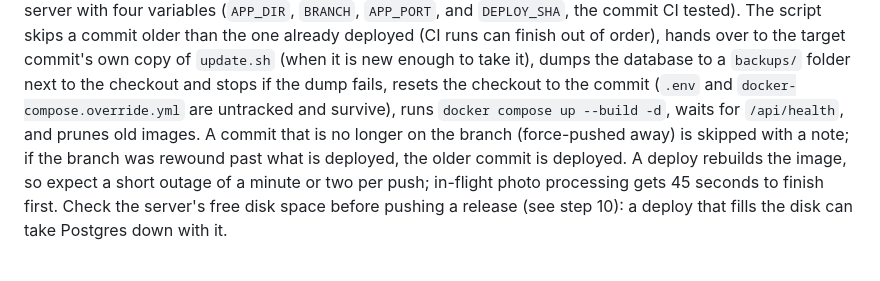
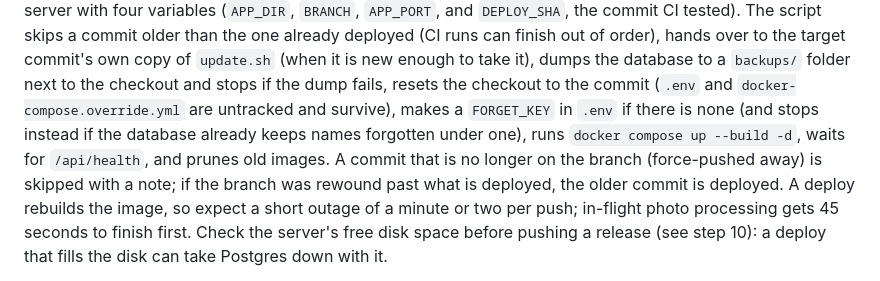
Before and after one commit to Macrophage87/PhotoAlbum, a Markdown page: docs/DEPLOY.md, the part around the change. GitHub-like rendering.

Commit message:
List the FORGET_KEY step among what a deploy does
Co-Authored-By: Claude Opus 5.5 <noreply@anthropic.com>
Claude-Session: https://claude.ai/code/session_01HWuo3HCTn83crQ6gN564Po

```diff
--- a/docs/DEPLOY.md
+++ b/docs/DEPLOY.md
@@ -427,8 +427,10 @@ CI tested). The script skips a commit older than the one already deployed
 copy of `update.sh` (when it is new enough to take it), dumps the database
 to a `backups/` folder next to the checkout and stops if the dump fails,
 resets the checkout to the commit (`.env` and `docker-compose.override.yml` are
-untracked and survive), runs `docker compose up --build -d`, waits for
-`/api/health`, and prunes old images. A commit that is no longer on the
+untracked and survive), makes a `FORGET_KEY` in `.env` if there is none
+(and stops instead if the database already keeps names forgotten under
+one), runs `docker compose up --build -d`, waits for `/api/health`, and
+prunes old images. A commit that is no longer on the
 branch (force-pushed away) is skipped with a note; if the branch was
 rewound past what is deployed, the older commit is deployed. A deploy rebuilds the image, so expect a short
 outage of a minute or two per push; in-flight photo processing gets 45
```
